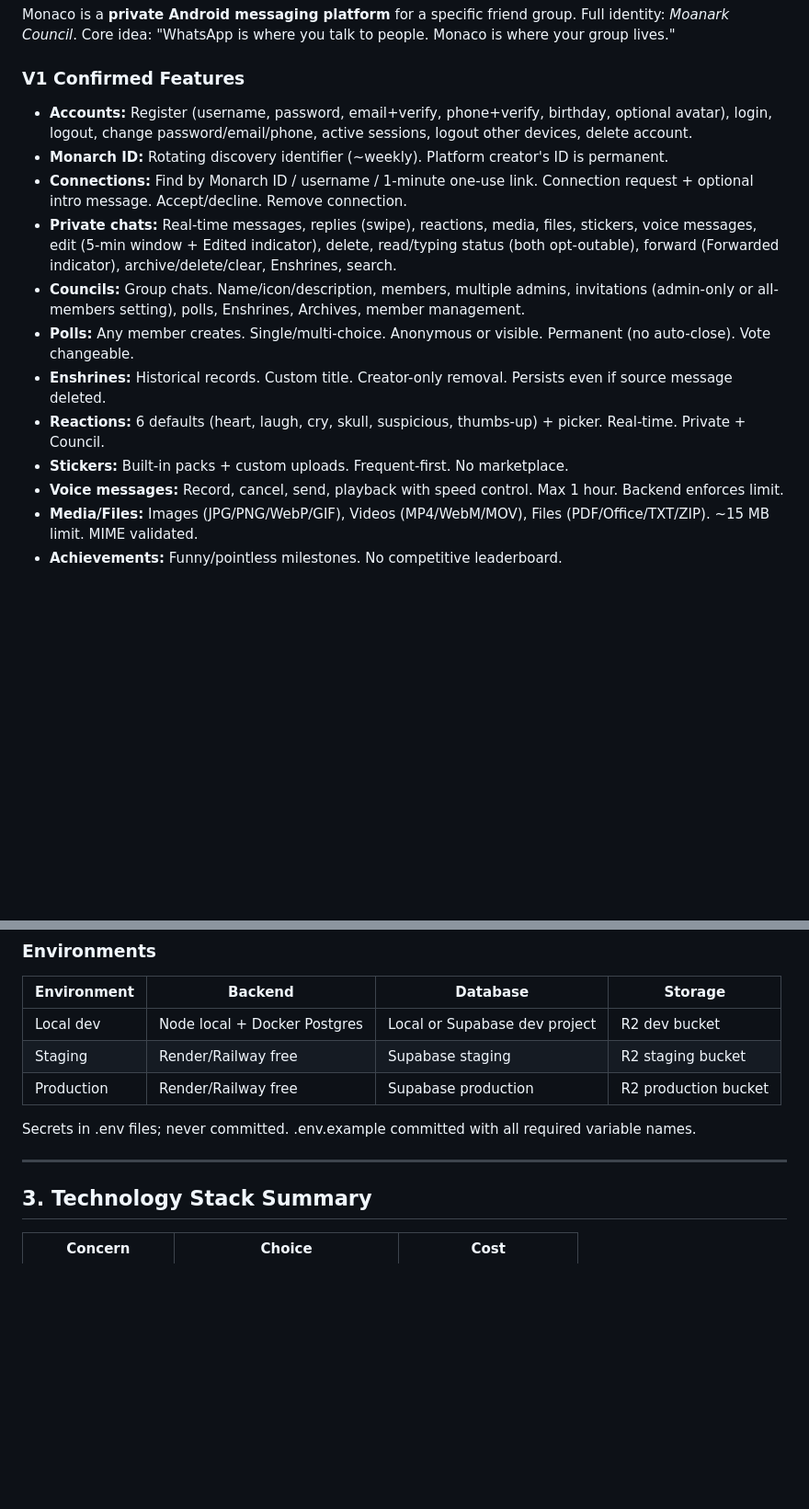
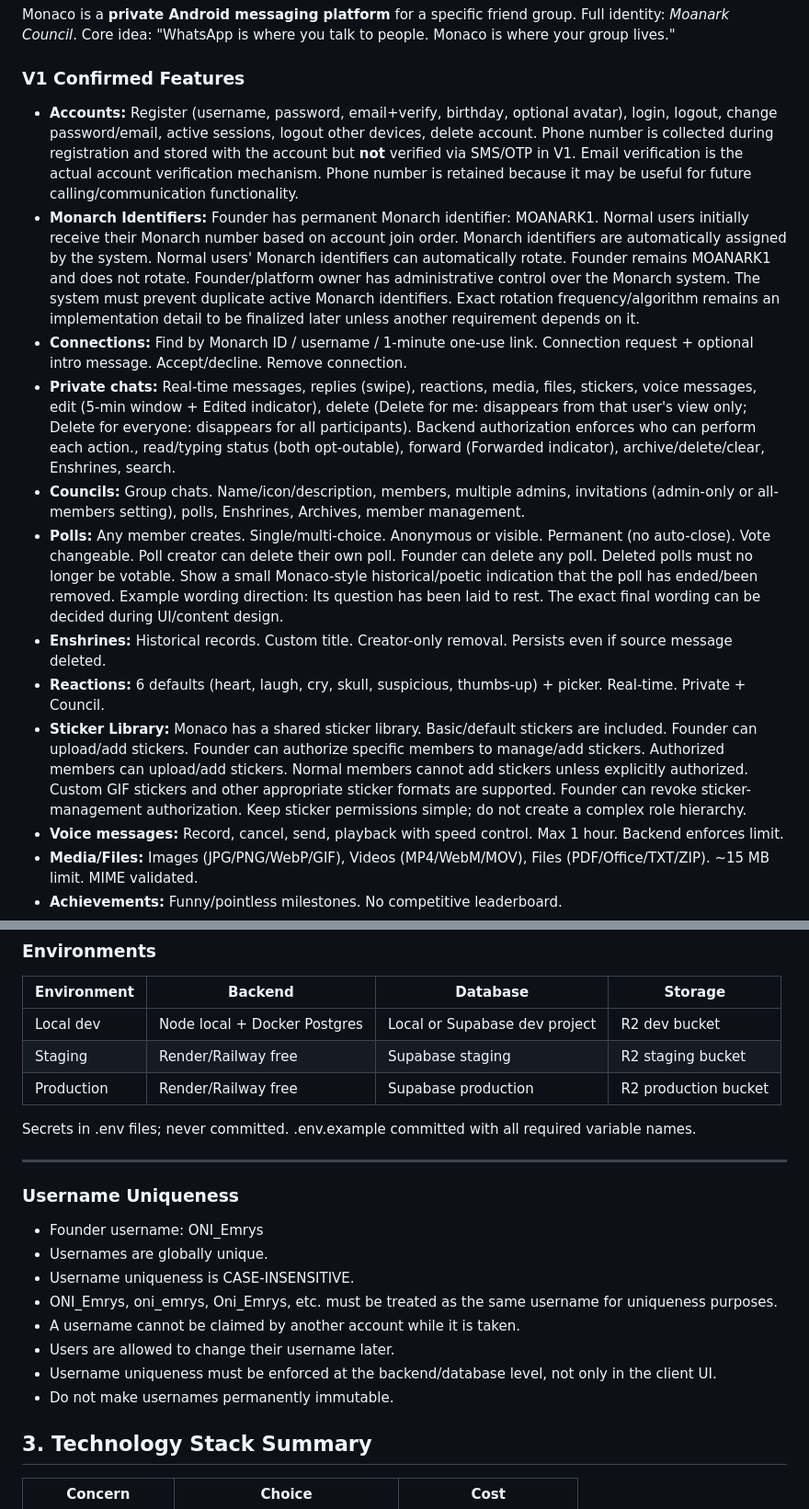
Before and after one commit to oni-lore/Monaco, a Markdown page: IMPLEMENTATION_PLAN.md, 2 parts joined by grey strips. Shown at 92% size. GitHub-like rendering; blank space fills up the shorter version.

```diff
--- a/IMPLEMENTATION_PLAN.md
+++ b/IMPLEMENTATION_PLAN.md
@@ -13,15 +13,15 @@ Core idea: "WhatsApp is where you talk to people. Monaco is where your group liv
 
 ### V1 Confirmed Features
 
-- **Accounts:** Register (username, password, email+verify, phone+verify, birthday, optional avatar), login, logout, change password/email/phone, active sessions, logout other devices, delete account.
-- **Monarch ID:** Rotating discovery identifier (~weekly). Platform creator's ID is permanent.
+- **Accounts:** Register (username, password, email+verify, birthday, optional avatar), login, logout, change password/email, active sessions, logout other devices, delete account. Phone number is collected during registration and stored with the account but **not** verified via SMS/OTP in V1. Email verification is the actual account verification mechanism. Phone number is retained because it may be useful for future calling/communication functionality.
+- **Monarch Identifiers:** Founder has permanent Monarch identifier: MOANARK1. Normal users initially receive their Monarch number based on account join order. Monarch identifiers are automatically assigned by the system. Normal users' Monarch identifiers can automatically rotate. Founder remains MOANARK1 and does not rotate. Founder/platform owner has administrative control over the Monarch system. The system must prevent duplicate active Monarch identifiers. Exact rotation frequency/algorithm remains an implementation detail to be finalized later unless another requirement depends on it.
 - **Connections:** Find by Monarch ID / username / 1-minute one-use link. Connection request + optional intro message. Accept/decline. Remove connection.
-- **Private chats:** Real-time messages, replies (swipe), reactions, media, files, stickers, voice messages, edit (5-min window + Edited indicator), delete, read/typing status (both opt-outable), forward (Forwarded indicator), archive/delete/clear, Enshrines, search.
+- **Private chats:** Real-time messages, replies (swipe), reactions, media, files, stickers, voice messages, edit (5-min window + Edited indicator), delete (Delete for me: disappears from that user's view only; Delete for everyone: disappears for all participants). Backend authorization enforces who can perform each action., read/typing status (both opt-outable), forward (Forwarded indicator), archive/delete/clear, Enshrines, search.
 - **Councils:** Group chats. Name/icon/description, members, multiple admins, invitations (admin-only or all-members setting), polls, Enshrines, Archives, member management.
-- **Polls:** Any member creates. Single/multi-choice. Anonymous or visible. Permanent (no auto-close). Vote changeable.
+- **Polls:** Any member creates. Single/multi-choice. Anonymous or visible. Permanent (no auto-close). Vote changeable. Poll creator can delete their own poll. Founder can delete any poll. Deleted polls must no longer be votable. Show a small Monaco-style historical/poetic indication that the poll has ended/been removed. Example wording direction: Its question has been laid to rest. The exact final wording can be decided during UI/content design.
 - **Enshrines:** Historical records. Custom title. Creator-only removal. Persists even if source message deleted.
 - **Reactions:** 6 defaults (heart, laugh, cry, skull, suspicious, thumbs-up) + picker. Real-time. Private + Council.
-- **Stickers:** Built-in packs + custom uploads. Frequent-first. No marketplace.
+- **Sticker Library:** Monaco has a shared sticker library. Basic/default stickers are included. Founder can upload/add stickers. Founder can authorize specific members to manage/add stickers. Authorized members can upload/add stickers. Normal members cannot add stickers unless explicitly authorized. Custom GIF stickers and other appropriate sticker formats are supported. Founder can revoke sticker-management authorization. Keep sticker permissions simple; do not create a complex role hierarchy.
 - **Voice messages:** Record, cancel, send, playback with speed control. Max 1 hour. Backend enforces limit.
 - **Media/Files:** Images (JPG/PNG/WebP/GIF), Videos (MP4/WebM/MOV), Files (PDF/Office/TXT/ZIP). ~15 MB limit. MIME validated.
 - **Achievements:** Funny/pointless milestones. No competitive leaderboard.
@@ -97,6 +101,16 @@ Offline queue with idempotency keys.
 Secrets in .env files; never committed. .env.example committed with all required variable names.
 
 ---
+### Username Uniqueness
+- Founder username: ONI_Emrys
+- Usernames are globally unique.
+- Username uniqueness is CASE-INSENSITIVE.
+- ONI_Emrys, oni_emrys, Oni_Emrys, etc. must be treated as the same username for uniqueness purposes.
+- A username cannot be claimed by another account while it is taken.
+- Users are allowed to change their username later.
+- Username uniqueness must be enforced at the backend/database level, not only in the client UI.
+- Do not make usernames permanently immutable.
+
 
 ## 3. Technology Stack Summary
 
```
Also changed, not shown: other parts of IMPLEMENTATION_PLAN.md (+30 -8 lines).
